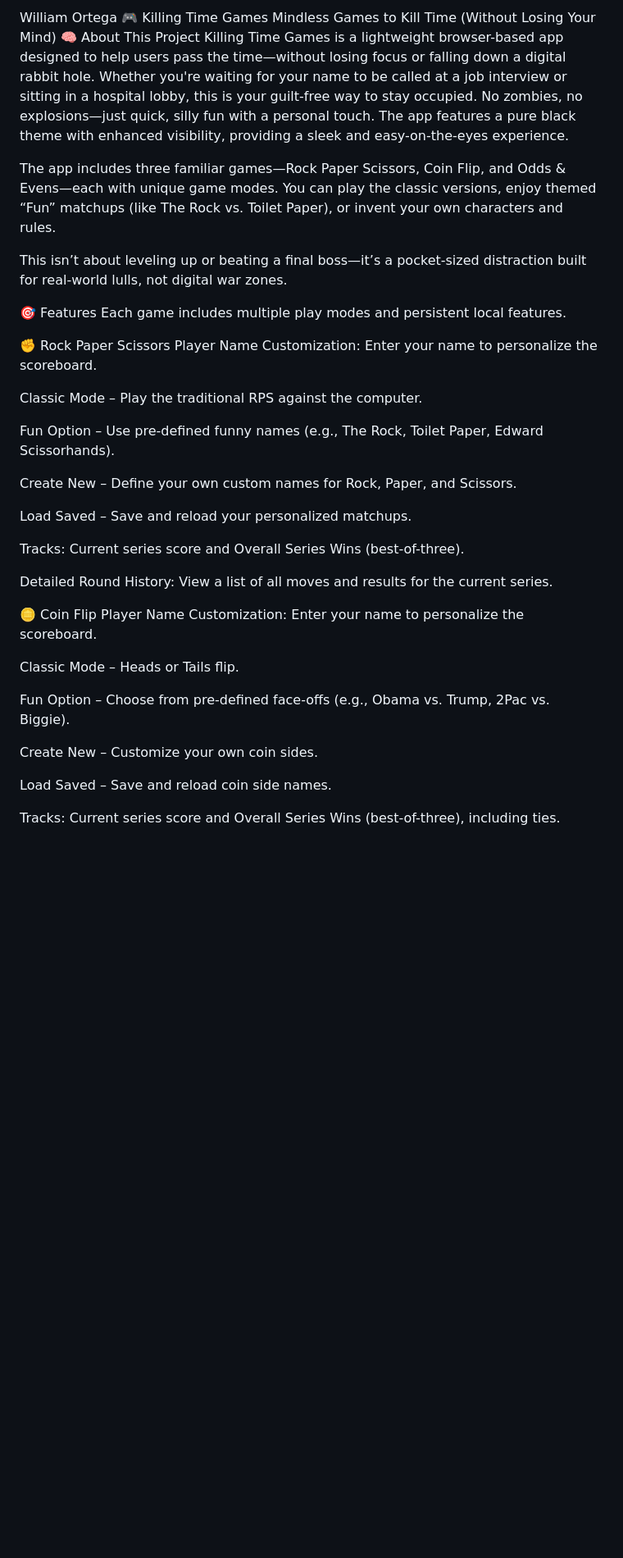
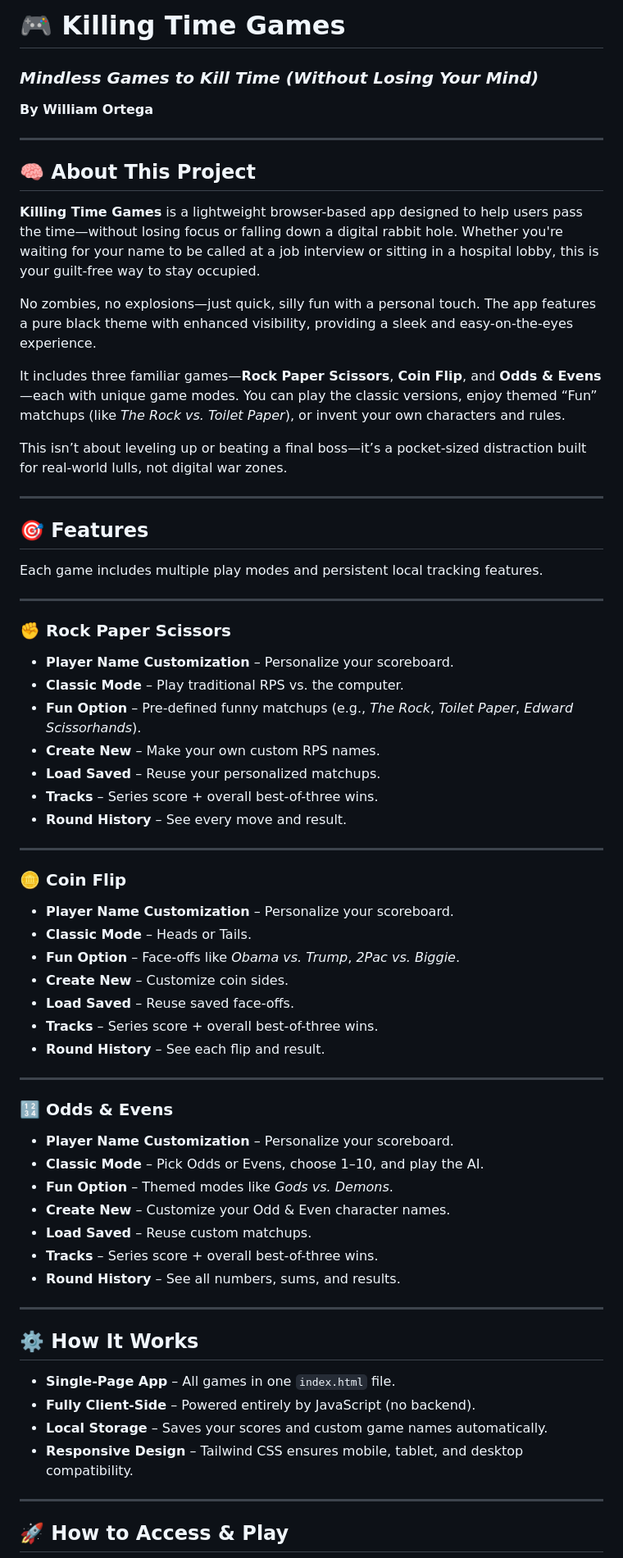
Before and after one commit to WillCO8/killing-time-games, a Markdown page: Readme.md, the part around the change printed below. Shown: that part at 82% size. Rendered like a GitHub page; blank space fills up the shorter version.

```diff
--- a/Readme.md
+++ b/Readme.md
@@ -1,41 +1,68 @@
-William Ortega
-🎮 Killing Time Games
-Mindless Games to Kill Time (Without Losing Your Mind)
-🧠 About This Project
-Killing Time Games is a lightweight browser-based app designed to help users pass the time—without losing focus or falling down a digital rabbit hole. Whether you're waiting for your name to be called at a job interview or sitting in a hospital lobby, this is your guilt-free way to stay occupied. No zombies, no explosions—just quick, silly fun with a personal touch. The app features a pure black theme with enhanced visibility, providing a sleek and easy-on-the-eyes experience.
+# 🎮 Killing Time Games
+### *Mindless Games to Kill Time (Without Losing Your Mind)*
+**By William Ortega**
 
-The app includes three familiar games—Rock Paper Scissors, Coin Flip, and Odds & Evens—each with unique game modes. You can play the classic versions, enjoy themed “Fun” matchups (like The Rock vs. Toilet Paper), or invent your own characters and rules.
+---
+
+## 🧠 About This Project
+
+**Killing Time Games** is a lightweight browser-based app designed to help users pass the time—without losing focus or falling down a digital rabbit hole. Whether you're waiting for your name to be called at a job interview or sitting in a hospital lobby, this is your guilt-free way to stay occupied.
+
+No zombies, no explosions—just quick, silly fun with a personal touch. The app features a pure black theme with enhanced visibility, providing a sleek and easy-on-the-eyes experience.
+
+It includes three familiar games—**Rock Paper Scissors**, **Coin Flip**, and **Odds & Evens**—each with unique game modes. You can play the classic versions, enjoy themed “Fun” matchups (like *The Rock vs. Toilet Paper*), or invent your own characters and rules.
 
 This isn’t about leveling up or beating a final boss—it’s a pocket-sized distraction built for real-world lulls, not digital war zones.
 
-🎯 Features
-Each game includes multiple play modes and persistent local features.
+---
 
-✊ Rock Paper Scissors
-Player Name Customization: Enter your name to personalize the scoreboard.
+## 🎯 Features
 
-Classic Mode – Play the traditional RPS against the computer.
+Each game includes multiple play modes and persistent local tracking features.
 
-Fun Option – Use pre-defined funny names (e.g., The Rock, Toilet Paper, Edward Scissorhands).
+---
 
-Create New – Define your own custom names for Rock, Paper, and Scissors.
+### ✊ Rock Paper Scissors
+- **Player Name Customization** – Personalize your scoreboard.
+- **Classic Mode** – Play traditional RPS vs. the computer.
+- **Fun Option** – Pre-defined funny matchups (e.g., *The Rock*, *Toilet Paper*, *Edward Scissorhands*).
+- **Create New** – Make your own custom RPS names.
+- **Load Saved** – Reuse your personalized matchups.
+- **Tracks** – Series score + overall best-of-three wins.
+- **Round History** – See every move and result.
 
-Load Saved – Save and reload your personalized matchups.
+---
 
-Tracks: Current series score and Overall Series Wins (best-of-three).
+### 🪙 Coin Flip
+- **Player Name Customization** – Personalize your scoreboard.
+- **Classic Mode** – Heads or Tails.
+- **Fun Option** – Face-offs like *Obama vs. Trump*, *2Pac vs. Biggie*.
+- **Create New** – Customize coin sides.
+- **Load Saved** – Reuse saved face-offs.
+- **Tracks** – Series score + overall best-of-three wins.
+- **Round History** – See each flip and result.
 
-Detailed Round History: View a list of all moves and results for the current series.
+---
 
-🪙 Coin Flip
-Player Name Customization: Enter your name to personalize the scoreboard.
+### 🔢 Odds & Evens
+- **Player Name Customization** – Personalize your scoreboard.
+- **Classic Mode** – Pick Odds or Evens, choose 1–10, and play the AI.
+- **Fun Option** – Themed modes like *Gods vs. Demons*.
+- **Create New** – Customize your Odd & Even character names.
+- **Load Saved** – Reuse custom matchups.
+- **Tracks** – Series score + overall best-of-three wins.
+- **Round History** – See all numbers, sums, and results.
 
-Classic Mode – Heads or Tails flip.
+---
 
-Fun Option – Choose from pre-defined face-offs (e.g., Obama vs. Trump, 2Pac vs. Biggie).
+## ⚙️ How It Works
 
-Create New – Customize your own coin sides.
+- **Single-Page App** – All games in one `index.html` file.
+- **Fully Client-Side** – Powered entirely by JavaScript (no backend).
+- **Local Storage** – Saves your scores and custom game names automatically.
+- **Responsive Design** – Tailwind CSS ensures mobile, tablet, and desktop compatibility.
 
-Load Saved – Save and reload coin side names.
+---
 
-Tracks: Current series score and Overall Series Wins (best-of-three), including ties.
+## 🚀 How to Access & Play
 
```
Also changed, not shown: other parts of Readme.md (+20 -44 lines).
